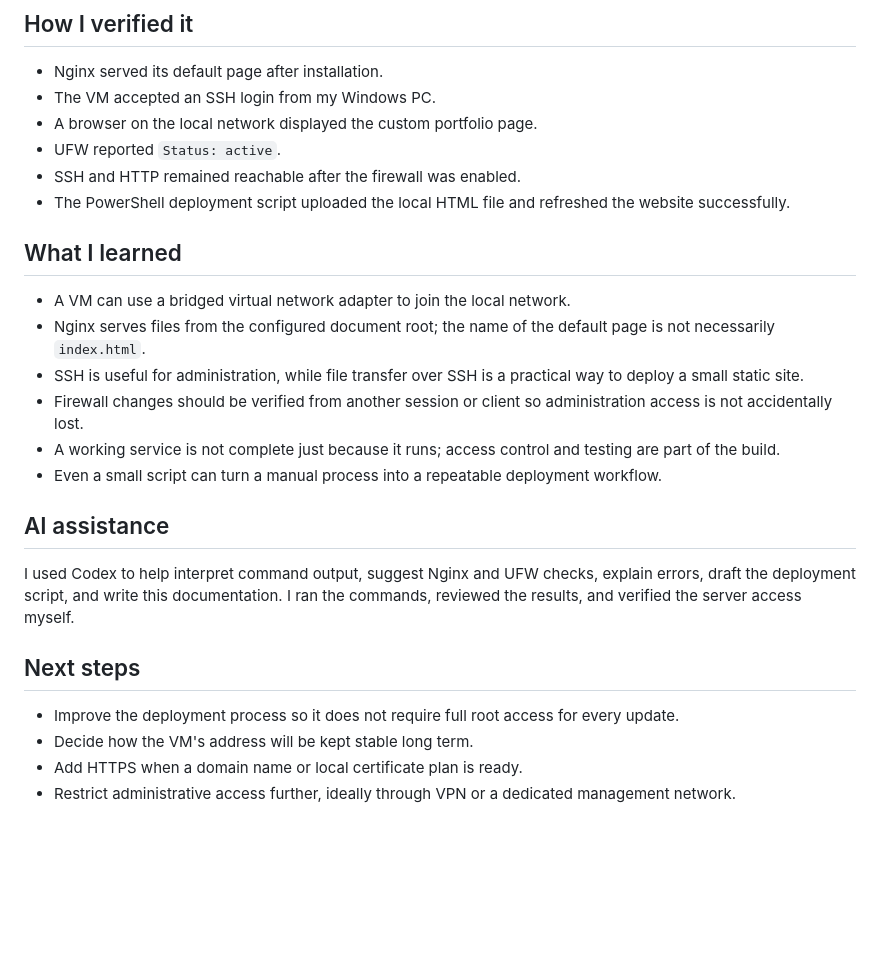
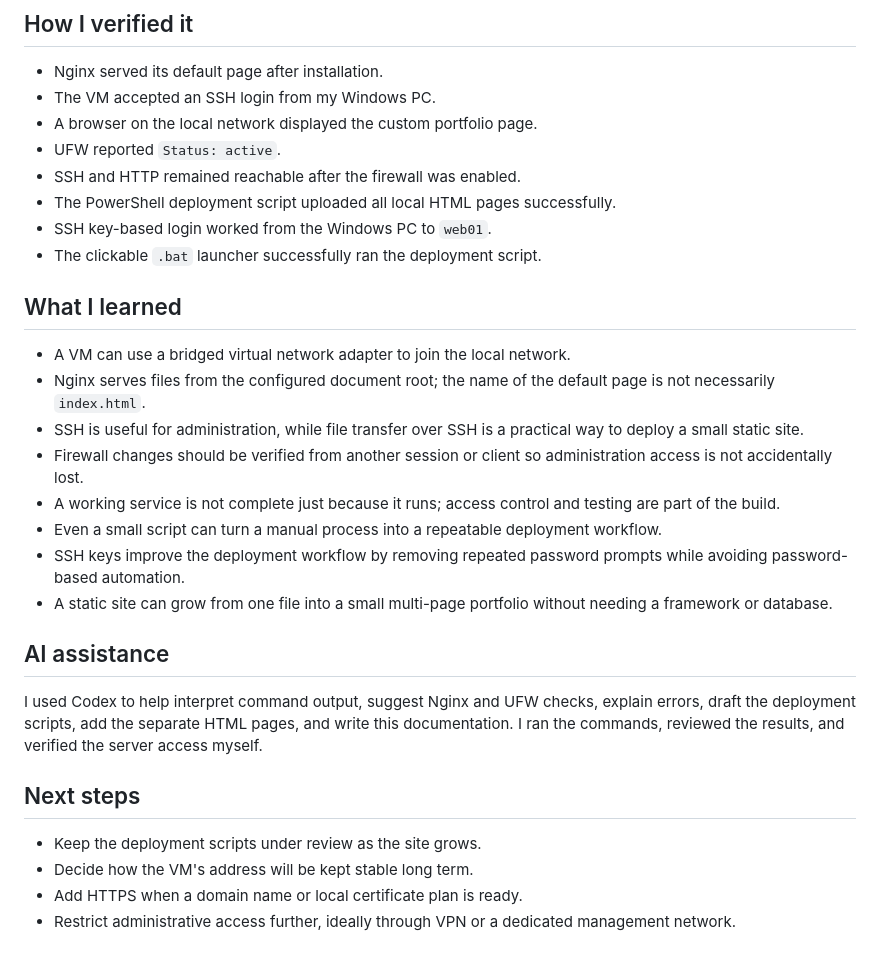
Before and after one commit to repo-sudo/infrastructure-portfolio, a Markdown page: projects/02-proxmox-debian-web-server/README.md, the part around one of its changes. Rendered like a GitHub page; blank space fills up the shorter version.

```diff
--- a/projects/02-proxmox-debian-web-server/README.md
+++ b/projects/02-proxmox-debian-web-server/README.md
@@ -77,7 +78,9 @@ PowerShell also blocked the deployment script at first because script execution
 - A browser on the local network displayed the custom portfolio page.
 - UFW reported `Status: active`.
 - SSH and HTTP remained reachable after the firewall was enabled.
-- The PowerShell deployment script uploaded the local HTML file and refreshed the website successfully.
+- The PowerShell deployment script uploaded all local HTML pages successfully.
+- SSH key-based login worked from the Windows PC to `web01`.
+- The clickable `.bat` launcher successfully ran the deployment script.
 
 ## What I learned
 
@@ -87,14 +90,16 @@ PowerShell also blocked the deployment script at first because script execution
 - Firewall changes should be verified from another session or client so administration access is not accidentally lost.
 - A working service is not complete just because it runs; access control and testing are part of the build.
 - Even a small script can turn a manual process into a repeatable deployment workflow.
+- SSH keys improve the deployment workflow by removing repeated password prompts while avoiding password-based automation.
+- A static site can grow from one file into a small multi-page portfolio without needing a framework or database.
 
 ## AI assistance
 
-I used Codex to help interpret command output, suggest Nginx and UFW checks, explain errors, draft the deployment script, and write this documentation. I ran the commands, reviewed the results, and verified the server access myself.
+I used Codex to help interpret command output, suggest Nginx and UFW checks, explain errors, draft the deployment scripts, add the separate HTML pages, and write this documentation. I ran the commands, reviewed the results, and verified the server access myself.
 
 ## Next steps
 
-- Improve the deployment process so it does not require full root access for every update.
+- Keep the deployment scripts under review as the site grows.
 - Decide how the VM's address will be kept stable long term.
 - Add HTTPS when a domain name or local certificate plan is ready.
 - Restrict administrative access further, ideally through VPN or a dedicated management network.
```
Also changed, not shown: other parts of projects/02-proxmox-debian-web-server/README.md (+14 -13 lines).
